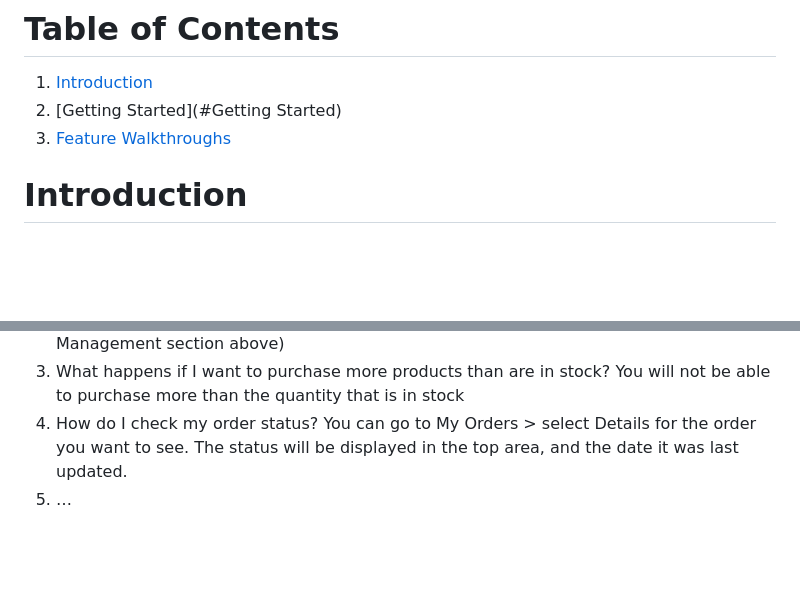
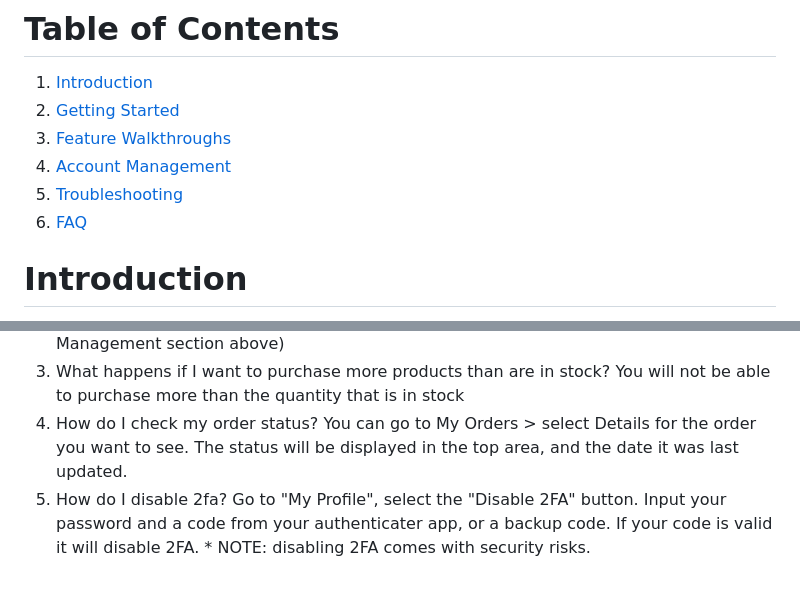
Before and after one commit to Smash42/Builders_Market, a Markdown page: app/docs/user-guide.md, 2 parts joined by grey strips. Rendered like a GitHub page; blank space fills up the shorter version.

Commit message:
user-TableContent

```diff
--- a/app/docs/user-guide.md
+++ b/app/docs/user-guide.md
@@ -1,8 +1,11 @@
 # User Guide
 # Table of Contents
 1. [Introduction](#introduction)
-2. [Getting Started](#Getting Started)
+2. [Getting Started](#get-started)
 3. [Feature Walkthroughs](#feat-walkthrough)
+4. [Account Management](#account-mgt)
+5. [Troubleshooting](#Troubleshooting)
+6. [FAQ](#faq)
 
 # Introduction
 Builder's Market is an online marketplace to manage and view company products, inventory, and create or track orders. This was developed to create a smooth and seamless customer experience throughout the entire process, from registering as a user, browsing products, and all the way through order delivery. Users can place orders and leave reviews, while Moderators and Admins control what goes on the site, update products, orders, and keep track of users and inventory.
@@ -191,4 +194,5 @@ Click on Forgot Password during the login process and follow the instructions in
 You will not be able to purchase more than the quantity that is in stock
 4)	How do I check my order status?
 You can go to My Orders > select Details for the order you want to see. The status will be displayed in the top area, and the date it was last updated.
-5)	…
+5)	How do I disable 2fa?
+Go to "My Profile", select the "Disable 2FA" button. Input your password and a code from your authenticater app, or a backup code. If your code is valid it will disable 2FA. * NOTE: disabling 2FA comes with security risks.
```
Also changed, not shown: other parts of app/docs/user-guide.md (+2 -2 lines).
